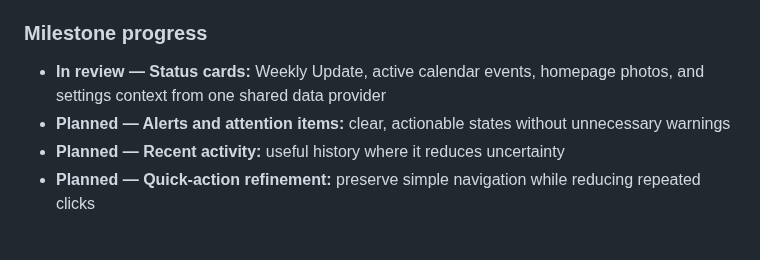
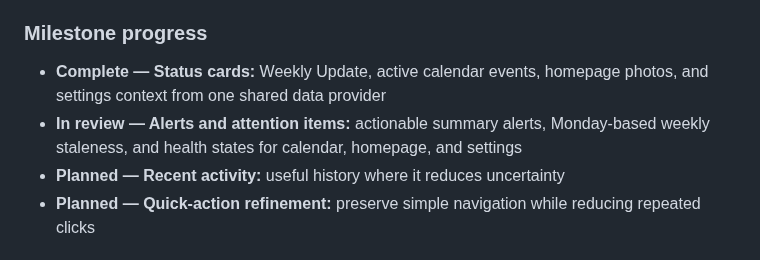
Before and after one commit to rspoelstra216/surfside-tools, a Markdown page: DEVELOPMENT.md, the part around the change. GitHub-like rendering.

Commit message:
Update Dashboard Intelligence progress

```diff
--- a/DEVELOPMENT.md
+++ b/DEVELOPMENT.md
@@ -50,8 +50,8 @@ The goal is to turn the Staff Dashboard from a launcher into a concise status ce
 
 ### Milestone progress
 
-- **In review — Status cards:** Weekly Update, active calendar events, homepage photos, and settings context from one shared data provider
-- **Planned — Alerts and attention items:** clear, actionable states without unnecessary warnings
+- **Complete — Status cards:** Weekly Update, active calendar events, homepage photos, and settings context from one shared data provider
+- **In review — Alerts and attention items:** actionable summary alerts, Monday-based weekly staleness, and health states for calendar, homepage, and settings
 - **Planned — Recent activity:** useful history where it reduces uncertainty
 - **Planned — Quick-action refinement:** preserve simple navigation while reducing repeated clicks
 
```
